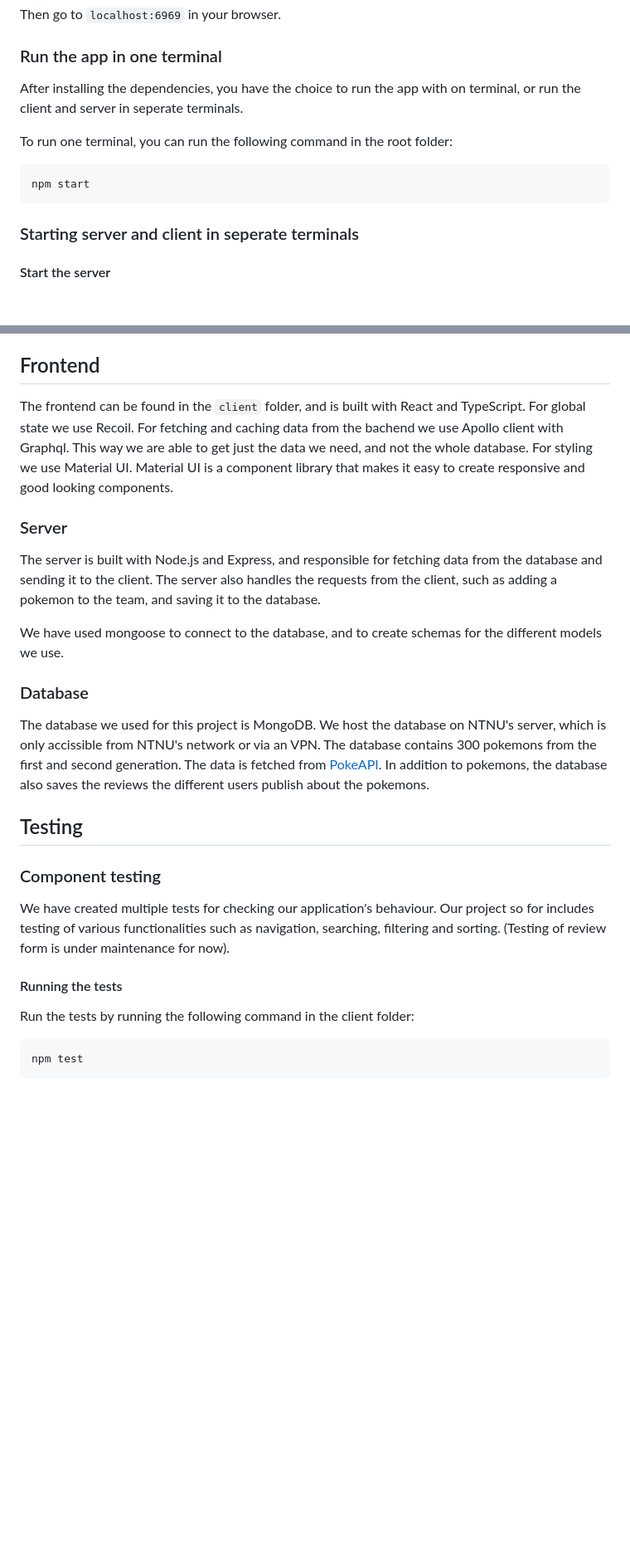
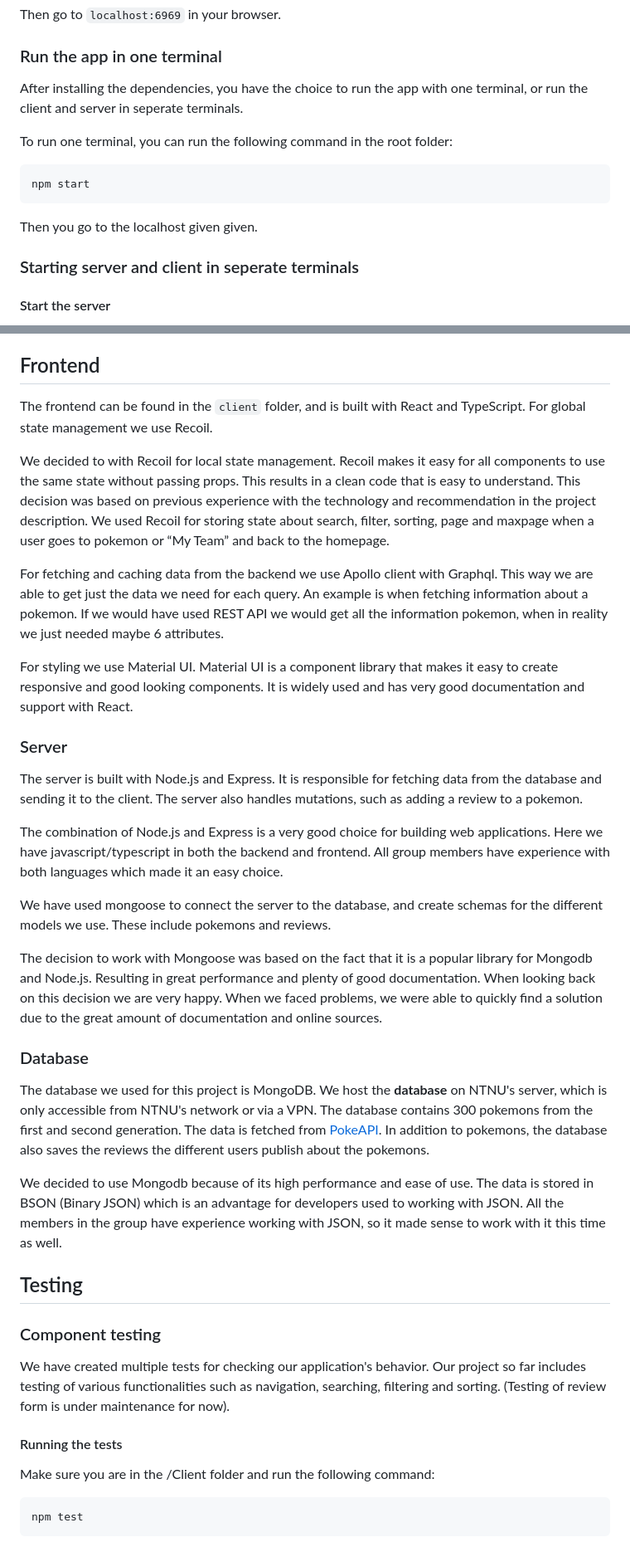
Before and after one commit to oskarnesheim/WebDev_project2, a Markdown page: README.md, 2 parts joined by grey strips. Shown: that part at 83% size. Drawn GitHub-style; blank space fills up the shorter version.

Commit message:
docs updated readme explaining choices for different technilogies

````diff
--- a/README.md
+++ b/README.md
@@ -44,13 +44,14 @@ Then go to `localhost:6969` in your browser.
 
 ### Run the app in one terminal
 
-After installing the dependencies, you have the choice to run the app with on terminal, or run the client and server in seperate terminals.
+After installing the dependencies, you have the choice to run the app with one terminal, or run the client and server in seperate terminals.
 
 To run one terminal, you can run the following command in the root folder:
 
 ```
 npm start
 ```
+Then you go to the localhost given given.
 
 ### Starting server and client in seperate terminals
 
@@ -93,27 +94,39 @@ The tech stack used in this project is the following:
 
 ## Frontend
 
-The frontend can be found in the `client` folder, and is built with React and TypeScript. For global state we use Recoil. For fetching and caching data from the bachend we use Apollo client with Graphql. This way we are able to get just the data we need, and not the whole database. For styling we use Material UI. Material UI is a component library that makes it easy to create responsive and good looking components.
+The frontend can be found in the `client` folder, and is built with React and TypeScript. For global state management we use Recoil.
+
+We decided to with Recoil for local state management. Recoil makes it easy for all components to use the same state without passing props. This results in a clean code that is easy to understand. This decision was based on previous experience with the technology and recommendation in the project description. We used Recoil for storing state about search, filter, sorting, page and maxpage when a user goes to pokemon or “My Team” and back to the homepage.
+
+For fetching and caching data from the backend we use Apollo client with Graphql. This way we are able to get just the data we need for each query. An example is when fetching information about a pokemon. If we would have used REST API we would get all the information pokemon, when in reality we just needed maybe 6 attributes.
+
+For styling we use Material UI. Material UI is a component library that makes it easy to create responsive and good looking components. It is widely used and has very good documentation and support with React.
 
 ### Server
 
-The server is built with Node.js and Express, and responsible for fetching data from the database and sending it to the client. The server also handles the requests from the client, such as adding a pokemon to the team, and saving it to the database.
+The server is built with Node.js and Express. It is responsible for fetching data from the database and sending it to the client. The server also handles mutations, such as adding a review to a pokemon.
 
-We have used mongoose to connect to the database, and to create schemas for the different models we use.
+The combination of Node.js and Express is a very good choice for building web applications. Here we have javascript/typescript in both the backend and frontend. All group members have experience with both languages which made it an easy choice.
+
+We have used mongoose to connect the server to the database, and create schemas for the different models we use. These include pokemons and reviews.
+
+The decision to work with Mongoose was based on the fact that it is a popular library for Mongodb and Node.js. Resulting in great performance and plenty of good documentation. When looking back on this decision we are very happy. When we faced problems, we were able to quickly find a solution due to the great amount of documentation and online sources.
 
 ### Database
 
-The database we used for this project is MongoDB. We host the database on NTNU's server, which is only accissible from NTNU's network or via an VPN. The database contains 300 pokemons from the first and second generation. The data is fetched from [PokeAPI](https://pokeapi.co/). In addition to pokemons, the database also saves the reviews the different users publish about the pokemons.
+The database we used for this project is MongoDB. We host the **database** on NTNU's server, which is only accessible from NTNU's network or via a VPN. The database contains 300 pokemons from the first and second generation. The data is fetched from [PokeAPI](https://pokeapi.co/). In addition to pokemons, the database also saves the reviews the different users publish about the pokemons.
+
+We decided to use Mongodb because of its high performance and ease of use. The data is stored in BSON (Binary JSON) which is an advantage for developers used to working with JSON. All the members in the group have experience working with JSON, so it made sense to work with it this time as well.
 
 ## Testing
 
 ### Component testing
 
-We have created multiple tests for checking our application's behaviour. Our project so for includes testing of various functionalities such as navigation, searching, filtering and sorting. (Testing of review form is under maintenance for now).
+We have created multiple tests for checking our application's behavior. Our project so far includes testing of various functionalities such as navigation, searching, filtering and sorting. (Testing of review form is under maintenance for now).
 
 #### Running the tests
 
-Run the tests by running the following command in the client folder:
+Make sure you are in the /Client folder and run the following command:
 
 ```
 npm test
````
Also changed, not shown: other parts of README.md (+3 -0 lines).
